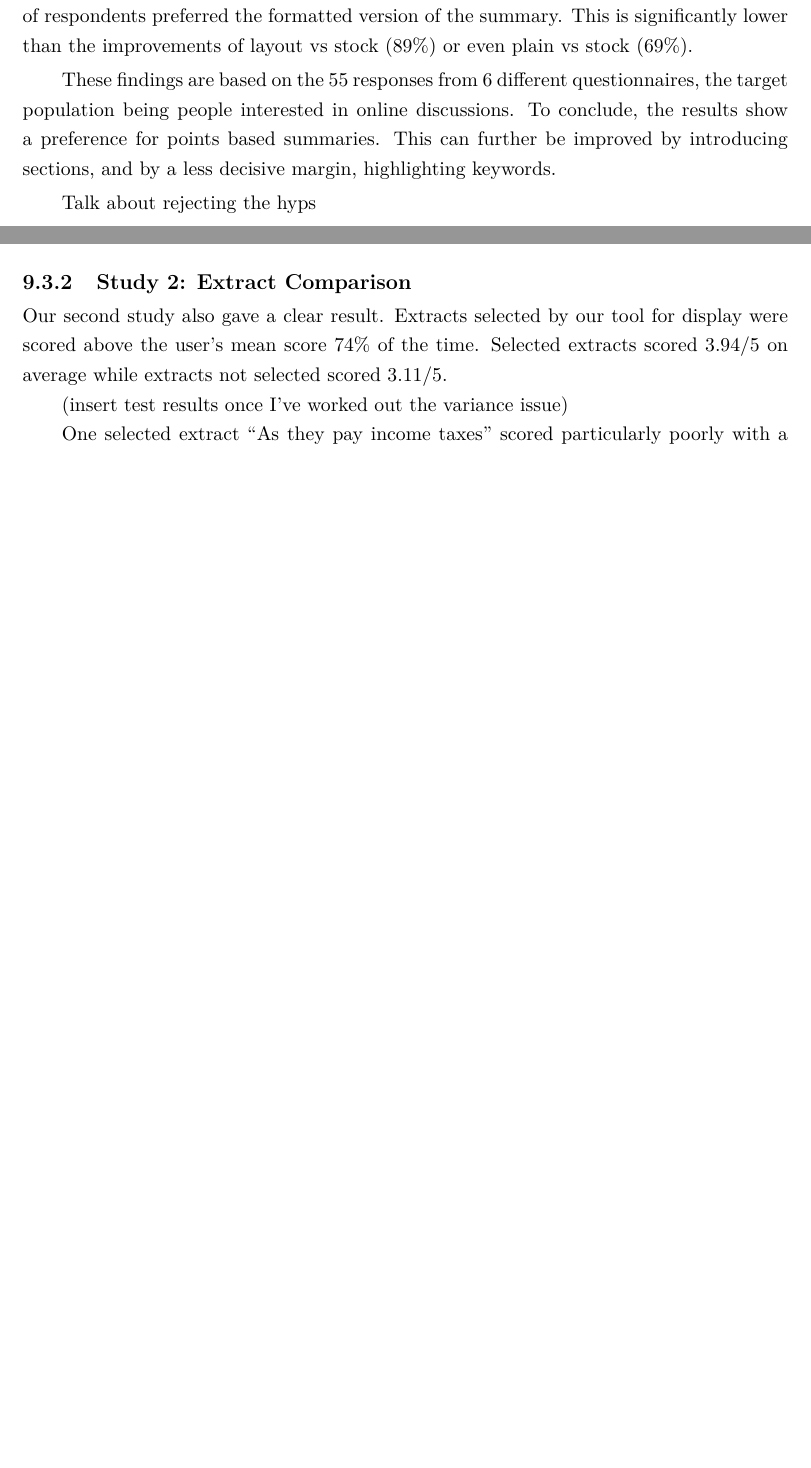
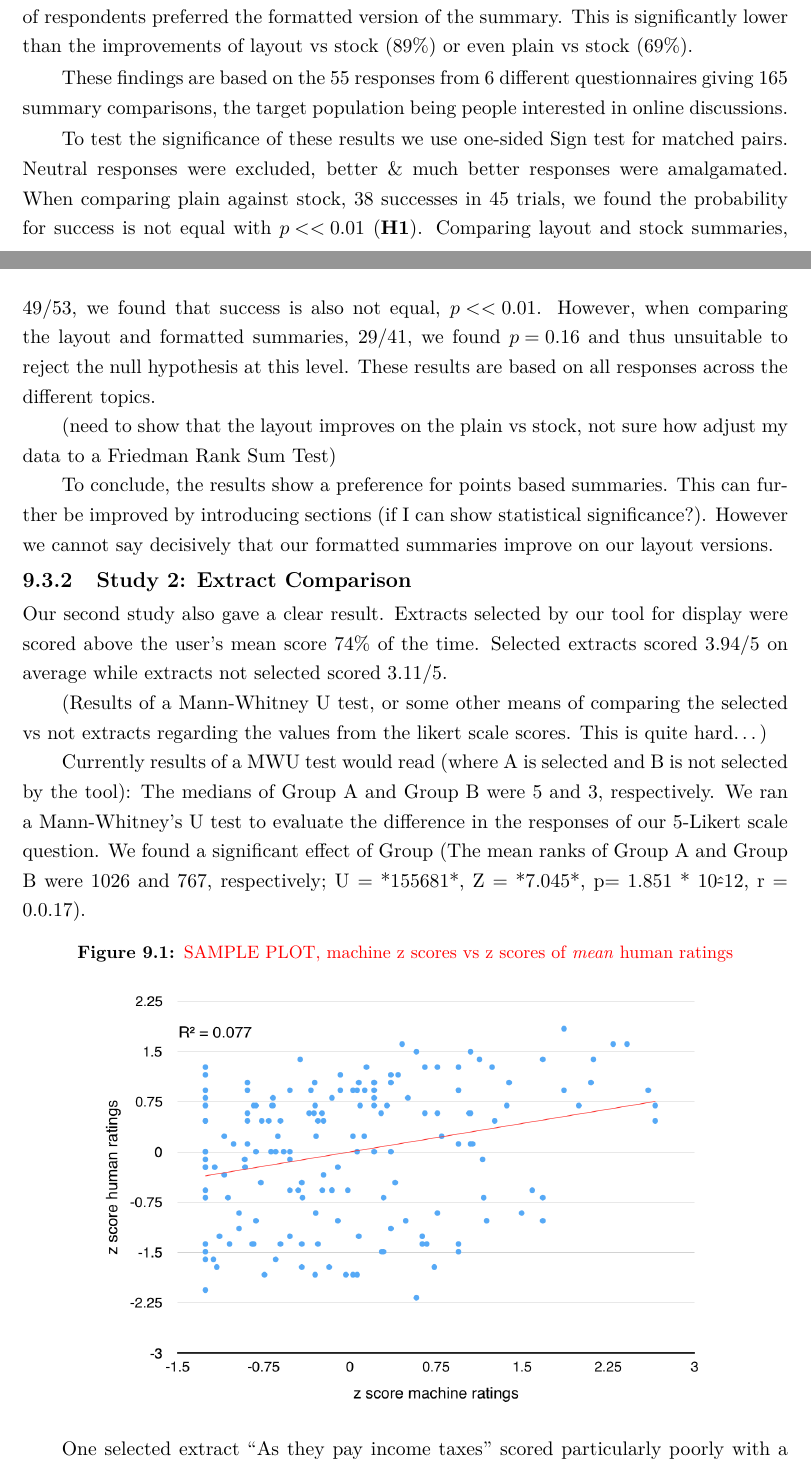
Before and after one commit to charlieegan3/standpoint, a LaTeX thesis (docs/report/abdnthesis.tex, which reads docs/report/evaluation.tex): two parts of pages 32 and 33 of 42 before the commit and two parts of pages 32 and 33 of 43 after it, joined at a grey line, cut so that both start at the same text, the shorter picture padded with empty space. Compiled offline with pdfLaTeX.

Commit message:
Complete a very rough draft of the results intro
Missing solid stats tests and nice conclusions.

```diff
--- a/docs/report/abdnthesis.tex
+++ b/docs/report/abdnthesis.tex
@@ -63,6 +63,9 @@
 \usepackage{multicol}
 
 \usepackage[toc,page]{appendix}
+
+\usepackage{graphicx}
+\graphicspath{ {images/} }
 
 % my commands
 \newcommand{\nocontentsline}[3]{}
--- a/docs/report/evaluation.tex
+++ b/docs/report/evaluation.tex
@@ -64,18 +64,32 @@
 
       Regarding the results of the layout / formatted summary comparison, more than half of respondents preferred the formatted version of the summary. This is significantly lower than the improvements of layout vs stock (89\%) or even plain vs stock (69\%).
 
-      These findings are based on the 55 responses from 6 different questionnaires, the target population being people interested in online discussions. To conclude, the results show a preference for points based summaries. This can further be improved by introducing sections, and by a less decisive margin, highlighting keywords.
+      These findings are based on the 55 responses from 6 different questionnaires giving 165 summary comparisons, the target population being people interested in online discussions.
 
-      Talk about rejecting the hyps
+      To test the significance of these results we use one-sided Sign test for matched pairs. Neutral responses were excluded, better \& much better responses were amalgamated. When comparing plain against stock, 38 successes in 45 trials, we found the probability for success is not equal with $p << 0.01$ (\textbf{H1}). Comparing layout and stock summaries, 49/53, we found that success is also not equal, $p << 0.01$. However, when comparing the layout and formatted summaries, 29/41, we found $p = 0.16$ and thus unsuitable to reject the null hypothesis at this level. These results are based on all responses across the different topics.
+
+      (need to show that the layout improves on the plain vs stock, not sure how adjust my data to a Friedman Rank Sum Test)
+
+      To conclude, the results show a preference for points based summaries. This can further be improved by introducing sections (if I can show statistical significance?). However we cannot say decisively that our formatted summaries improve on our layout versions.
 
     \subsection{Study 2: Extract Comparison}
       Our second study also gave a clear result. Extracts selected by our tool for display were scored above the user's mean score 74\% of the time. Selected extracts scored 3.94/5 on average while extracts not selected scored 3.11/5.
 
-      (insert test results once I've worked out the variance issue)
+      (Results of a Mann-Whitney U test, or some other means of comparing the selected vs not extracts regarding the values from the likert scale scores. This is quite hard\dots)
+
+      Currently results of a MWU test would read (where A is selected and B is not selected by the tool): The medians of Group A and Group B were 5 and 3, respectively. We ran a Mann-Whitney's U test to evaluate the difference in the responses of our 5-Likert scale question. We found a significant effect of Group (The mean ranks of Group A and Group B were 1026 and 767, respectively; U = *155681*, Z = *7.045*, p= 1.851 * 10\^-12, r = 0.0.17).
+
+      \begin{figure}[h]
+        \caption{\textcolor{red}{SAMPLE PLOT, machine z scores vs z scores of \textit{mean} human ratings}}
+        \centering
+        \includegraphics[width=0.8\textwidth]{extract_z_scores}
+      \end{figure}
 
       One selected extract \blockquote{As they pay income taxes} scored particularly poorly with a score of mean score of 2.2/5. Generally ratings correlate well with the extract quality. These results are based on 1587 responses for 18 different clusters of extracts from six topics. The target population of this sample is all clusters of extracts selected for display in summaries.
 
-      Regarding the results of the bigram / random summary comparison, there was a preference for the bigram summary. 43\% of participants preferred the bigram summary, 20\% scored them the same and 34\% preferred the randomly generated summaries. Breaking this down by topic, the abortion bigram scored more than 5 times the random summary; for creation and healthcare both summaries scored equally. Interestingly, the random god summary scored higher than the accompanying bigram one.
+      Regarding the results of the bigram vs. random summary comparison, there appeared was a preference for the bigram summary. 43\% of participants preferred the bigram summary, 20\% scored them the same and 34\% preferred the randomly generated summaries. Breaking this down by topic, the abortion bigram summary scored more than 5 times the random summary; for creation and healthcare both summaries scored equally. Interestingly, the random god summary scored higher than the accompanying bigram one.
+
+      To test these results against \textbf{H3} we again used a one-sided Sign test. Excluding neutral ratings, the bigram model was successful 24/44 times. Based on this result we are unable to reject \textbf{H4}.
 
     \subsection{\textcolor{red}{TBD: Study 3: Section Comparison}}
 
```
Also changed, not shown: docs/report/images/extract_z_scores.png (added).
